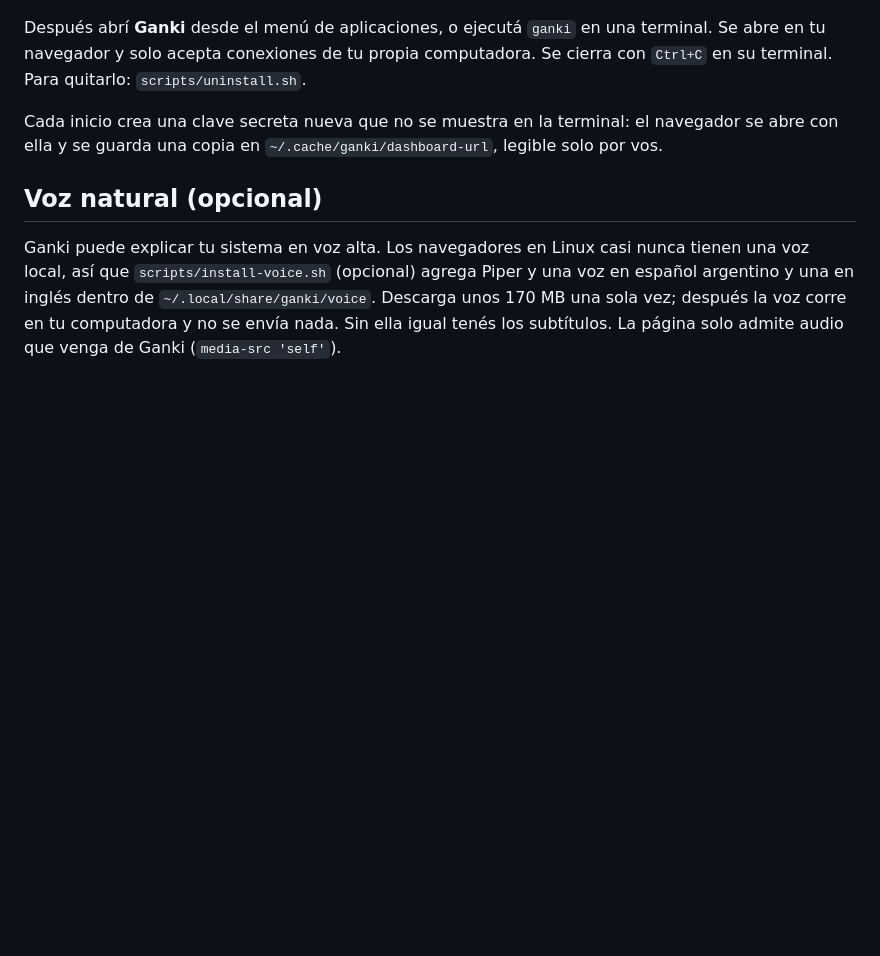
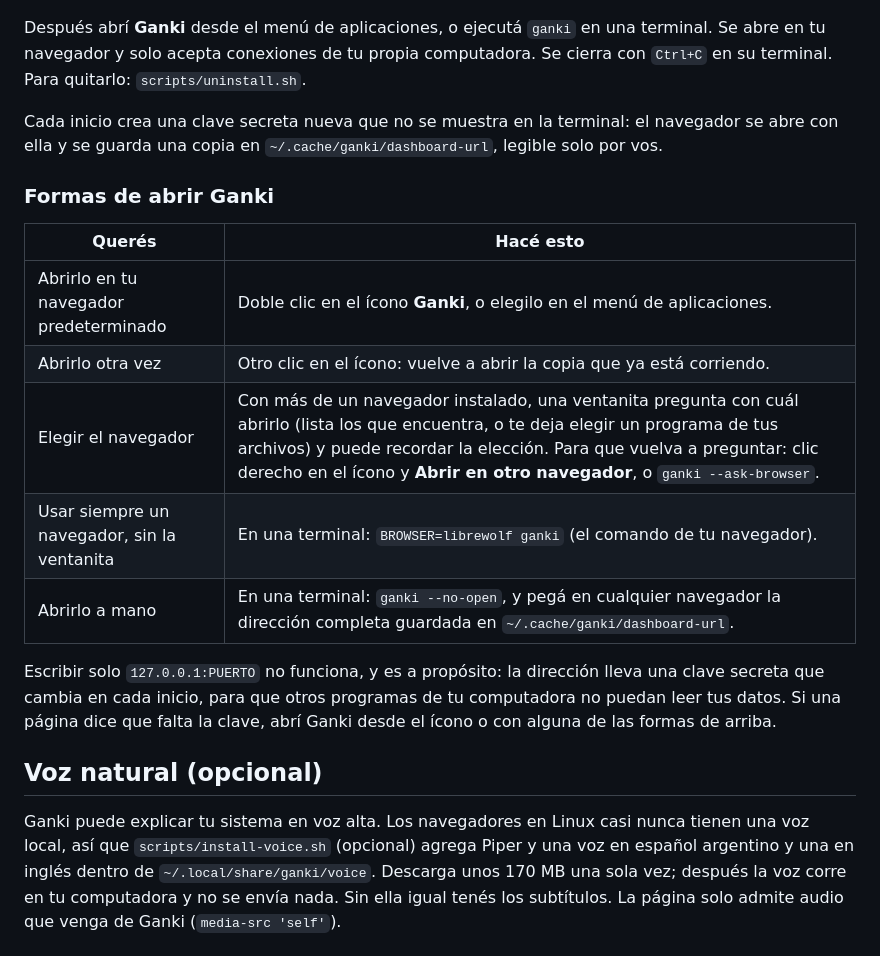
Before and after one commit to gankhi/gankhi, a Markdown page: README.es.md, the part around the change. Rendered like a GitHub page; blank space fills up the shorter version.

Commit message:
Documentar las formas de abrir Ganki (#57)
* Documentar las formas de abrir Ganki

* Documentar la ventana para elegir navegador

```diff
--- a/README.es.md
+++ b/README.es.md
@@ -54,6 +54,18 @@ Después abrí **Ganki** desde el menú de aplicaciones, o ejecutá `ganki` en u
 
 Cada inicio crea una clave secreta nueva que no se muestra en la terminal: el navegador se abre con ella y se guarda una copia en `~/.cache/ganki/dashboard-url`, legible solo por vos.
 
+### Formas de abrir Ganki
+
+| Querés | Hacé esto |
+|---|---|
+| Abrirlo en tu navegador predeterminado | Doble clic en el ícono **Ganki**, o elegilo en el menú de aplicaciones. |
+| Abrirlo otra vez | Otro clic en el ícono: vuelve a abrir la copia que ya está corriendo. |
+| Elegir el navegador | Con más de un navegador instalado, una ventanita pregunta con cuál abrirlo (lista los que encuentra, o te deja elegir un programa de tus archivos) y puede recordar la elección. Para que vuelva a preguntar: clic derecho en el ícono y **Abrir en otro navegador**, o `ganki --ask-browser`. |
+| Usar siempre un navegador, sin la ventanita | En una terminal: `BROWSER=librewolf ganki` (el comando de tu navegador). |
+| Abrirlo a mano | En una terminal: `ganki --no-open`, y pegá en cualquier navegador la dirección completa guardada en `~/.cache/ganki/dashboard-url`. |
+
+Escribir solo `127.0.0.1:PUERTO` no funciona, y es a propósito: la dirección lleva una clave secreta que cambia en cada inicio, para que otros programas de tu computadora no puedan leer tus datos. Si una página dice que falta la clave, abrí Ganki desde el ícono o con alguna de las formas de arriba.
+
 ## Voz natural (opcional)
 
 Ganki puede explicar tu sistema en voz alta. Los navegadores en Linux casi nunca tienen una voz local, así que `scripts/install-voice.sh` (opcional) agrega Piper y una voz en español argentino y una en inglés dentro de `~/.local/share/ganki/voice`. Descarga unos 170 MB una sola vez; después la voz corre en tu computadora y no se envía nada. Sin ella igual tenés los subtítulos. La página solo admite audio que venga de Ganki (`media-src 'self'`).
```
Also changed, not shown: README.md (+12 -0 lines).
